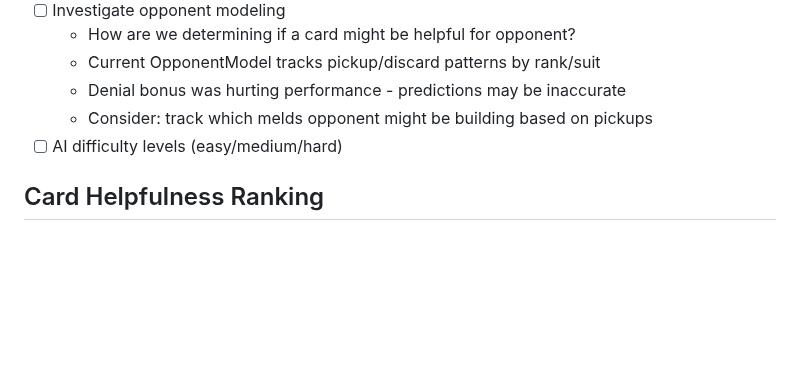
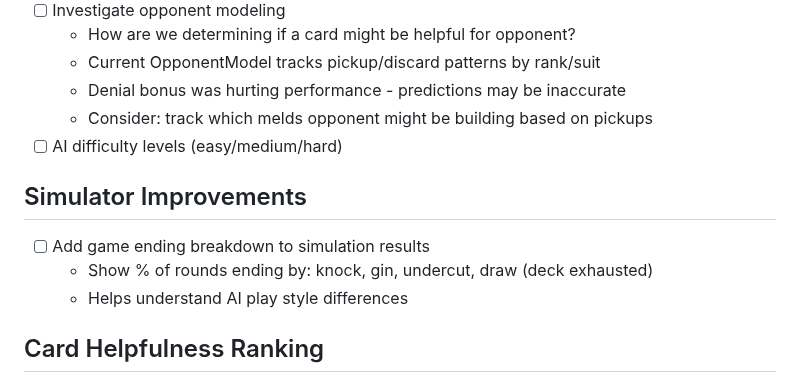
Before and after one commit to grahamsinger/gin-rummy, a Markdown page: TODO.md, the part around the change. Drawn GitHub-style; blank space fills up the shorter version.

Commit message:
Add TODO: Game ending breakdown in simulation results
Show % of rounds ending by knock/gin/undercut/draw to help
understand AI play style differences.

🤖 Generated with [Claude Code](https://claude.com/claude-code)

Co-Authored-By: Claude Opus 4.5 <noreply@anthropic.com>

```diff
--- a/TODO.md
+++ b/TODO.md
@@ -14,6 +14,11 @@
   - Denial bonus was hurting performance - predictions may be inaccurate
   - Consider: track which melds opponent might be building based on pickups
 - [ ] AI difficulty levels (easy/medium/hard)
+
+## Simulator Improvements
+- [ ] Add game ending breakdown to simulation results
+  - Show % of rounds ending by: knock, gin, undercut, draw (deck exhausted)
+  - Helps understand AI play style differences
 
 ## Card Helpfulness Ranking
 - [ ] Rank all non-dead cards by how helpful they would be
```
